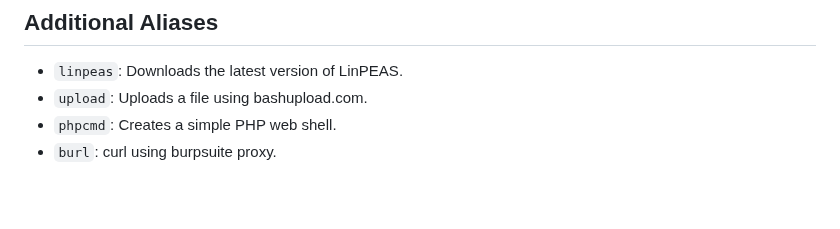
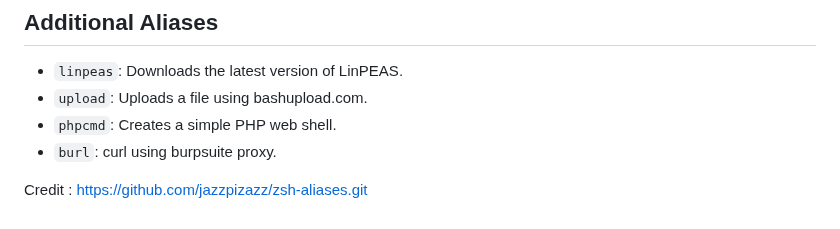
Before and after one commit to jaytiwari05/my_recon-setup, a Markdown page: README.md, the part around the change. GitHub-like rendering.

```diff
--- a/README.md
+++ b/README.md
@@ -271,3 +271,5 @@ Example:
 - `upload`: Uploads a file using bashupload.com.
 - `phpcmd`: Creates a simple PHP web shell.
 - `burl`: curl using burpsuite proxy.
+
+Credit : https://github.com/jazzpizazz/zsh-aliases.git
```
